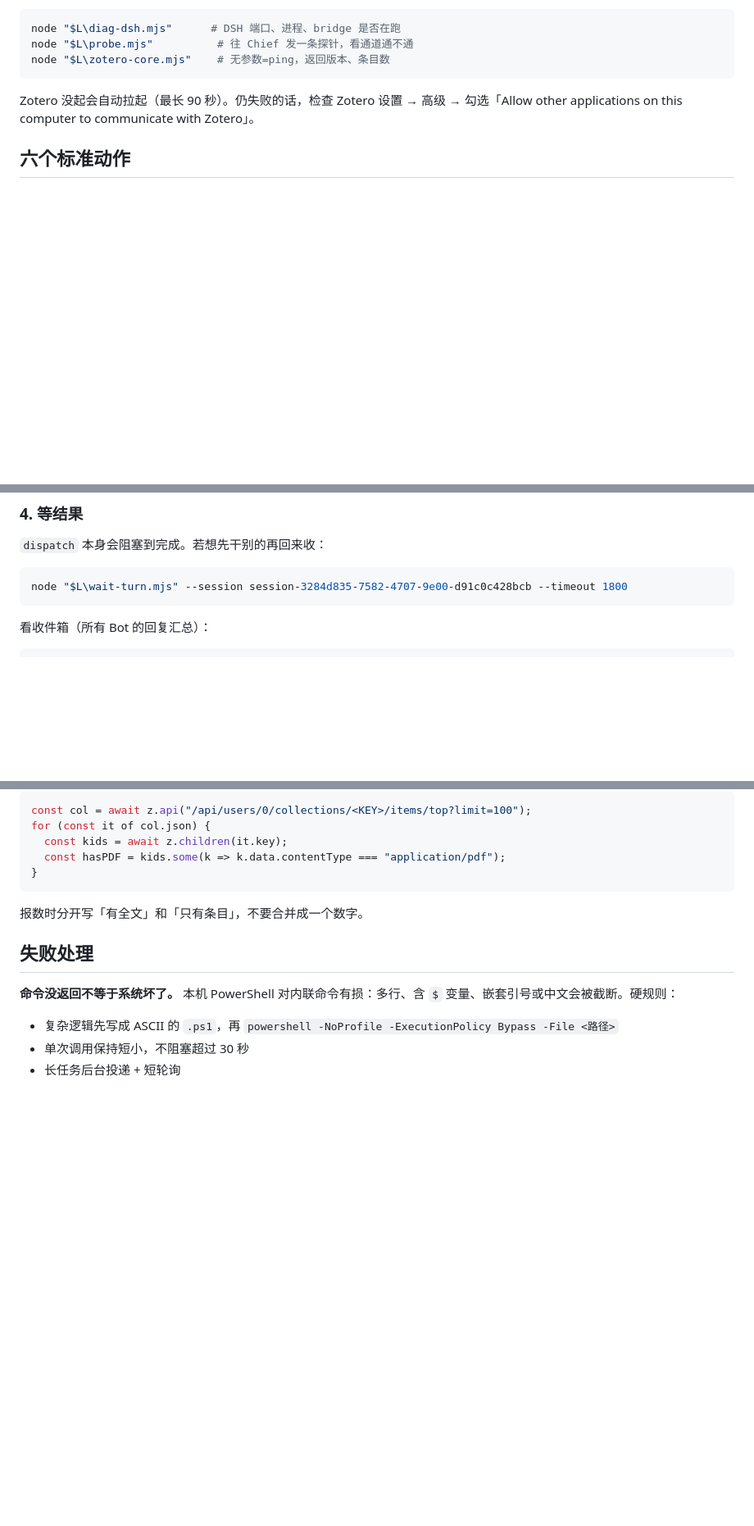
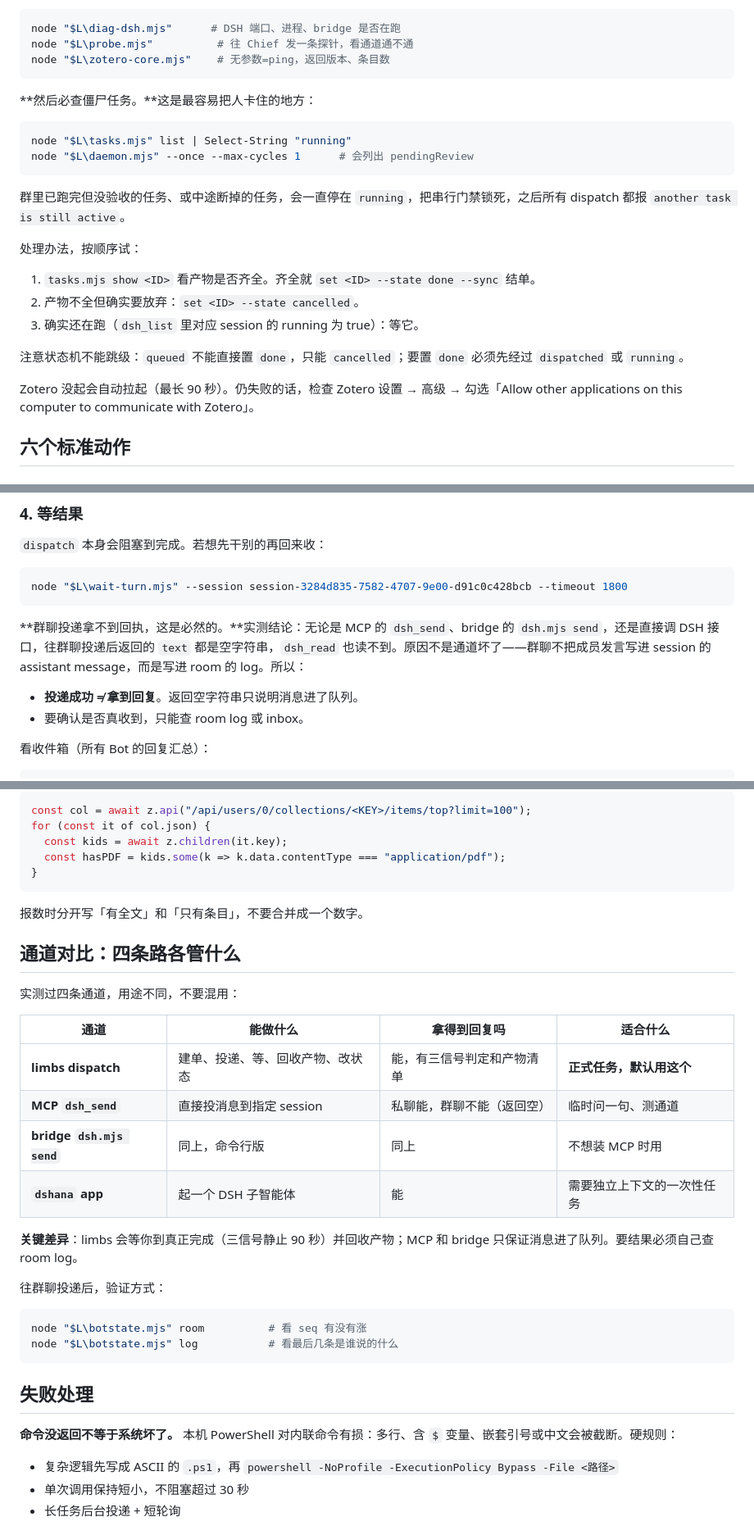
Before and after one commit to ZhouXuan-Yu/scientific-agent-limbs, a Markdown page: skill/research-ops/SKILL.md, 3 parts joined by grey strips. Shown at 82% size. GitHub-like rendering; blank space fills up the shorter version.

Commit message:
fix(skill): record two traps found in live testing
1. Stale running tasks lock the serial gate; every later dispatch fails with 'another task is still active'. Checklist added: inspect artifacts, then done or cancelled, and the state machine cannot skip queued to done.

2. Room sessions never return assistant text. MCP dsh_send, bridge send and dsh_read all return an empty string for the group chat, because room replies are written to the room log, not to the session transcript. Dispatch success is not delivery acknowledgement.

Also added the four-channel comparison table so the reader picks the right one.

````diff
--- a/skill/research-ops/SKILL.md
+++ b/skill/research-ops/SKILL.md
@@ -32,6 +32,23 @@ node "$L\diag-dsh.mjs"      # DSH 端口、进程、bridge 是否在跑
 node "$L\probe.mjs"          # 往 Chief 发一条探针，看通道通不通
 node "$L\zotero-core.mjs"    # 无参数=ping，返回版本、条目数
 ```
+
+**然后必查僵尸任务。**这是最容易把人卡住的地方：
+
+```powershell
+node "$L\tasks.mjs" list | Select-String "running"
+node "$L\daemon.mjs" --once --max-cycles 1      # 会列出 pendingReview
+```
+
+群里已跑完但没验收的任务、或中途断掉的任务，会一直停在 `running`，把串行门禁锁死，之后所有 dispatch 都报 `another task is still active`。
+
+处理办法，按顺序试：
+
+1. `tasks.mjs show <ID>` 看产物是否齐全。齐全就 `set <ID> --state done --sync` 结单。
+2. 产物不全但确实要放弃：`set <ID> --state cancelled`。
+3. 确实还在跑（`dsh_list` 里对应 session 的 running 为 true）：等它。
+
+注意状态机不能跳级：`queued` 不能直接置 `done`，只能 `cancelled`；要置 `done` 必须先经过 `dispatched` 或 `running`。
 
 Zotero 没起会自动拉起（最长 90 秒）。仍失败的话，检查 Zotero 设置 → 高级 → 勾选「Allow other applications on this computer to communicate with Zotero」。
 
@@ -112,6 +129,11 @@ node "$L\dispatch.mjs" --task <ID> --via room --text-file prompt.txt
 ```powershell
 node "$L\wait-turn.mjs" --session session-3284d835-7582-4707-9e00-d91c0c428bcb --timeout 1800
 ```
+
+**群聊投递拿不到回执，这是必然的。**实测结论：无论是 MCP 的 `dsh_send`、bridge 的 `dsh.mjs send`，还是直接调 DSH 接口，往群聊投递后返回的 `text` 都是空字符串，`dsh_read` 也读不到。原因不是通道坏了——群聊不把成员发言写进 session 的 assistant message，而是写进 room 的 log。所以：
+
+- **投递成功 ≠ 拿到回复**。返回空字符串只说明消息进了队列。
+- 要确认是否真收到，只能查 room log 或 inbox。
 
 看收件箱（所有 Bot 的回复汇总）：
 
@@ -223,6 +245,26 @@ for (const it of col.json) {
 
 报数时分开写「有全文」和「只有条目」，不要合并成一个数字。
 
+## 通道对比：四条路各管什么
+
+实测过四条通道，用途不同，不要混用：
+
+| 通道 | 能做什么 | 拿得到回复吗 | 适合什么 |
+|---|---|---|---|
+| **limbs dispatch** | 建单、投递、等、回收产物、改状态 | 能，有三信号判定和产物清单 | **正式任务，默认用这个** |
+| **MCP `dsh_send`** | 直接投消息到指定 session | 私聊能，群聊不能（返回空） | 临时问一句、测通道 |
+| **bridge `dsh.mjs send`** | 同上，命令行版 | 同上 | 不想装 MCP 时用 |
+| **`dshana` app** | 起一个 DSH 子智能体 | 能 | 需要独立上下文的一次性任务 |
+
+**关键差异**：limbs 会等你到真正完成（三信号静止 90 秒）并回收产物；MCP 和 bridge 只保证消息进了队列。要结果必须自己查 room log。
+
+往群聊投递后，验证方式：
+
+```powershell
+node "$L\botstate.mjs" room          # 看 seq 有没有涨
+node "$L\botstate.mjs" log           # 看最后几条是谁说的什么
+```
+
 ## 失败处理
 
 **命令没返回不等于系统坏了。** 本机 PowerShell 对内联命令有损：多行、含 `$` 变量、嵌套引号或中文会被截断。硬规则：
````
